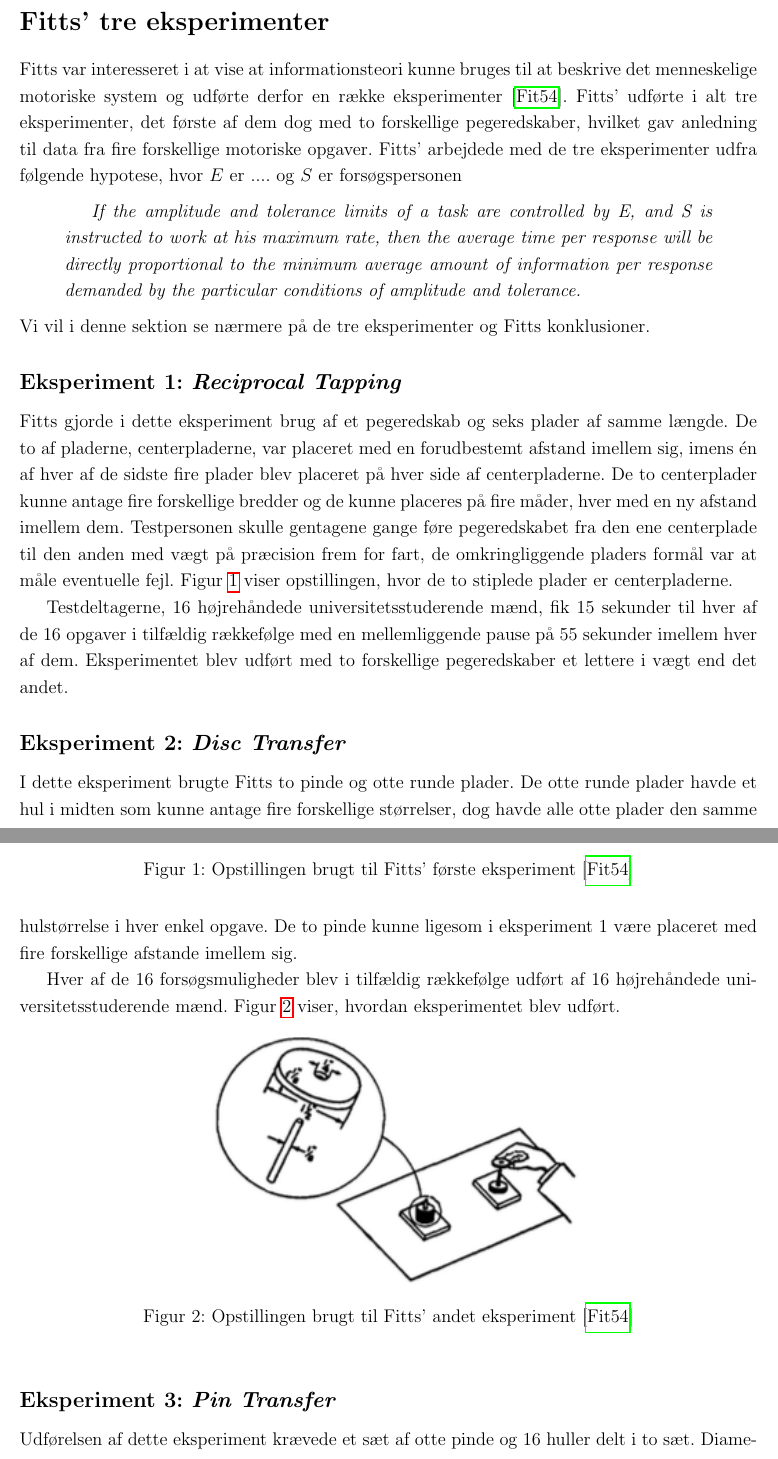
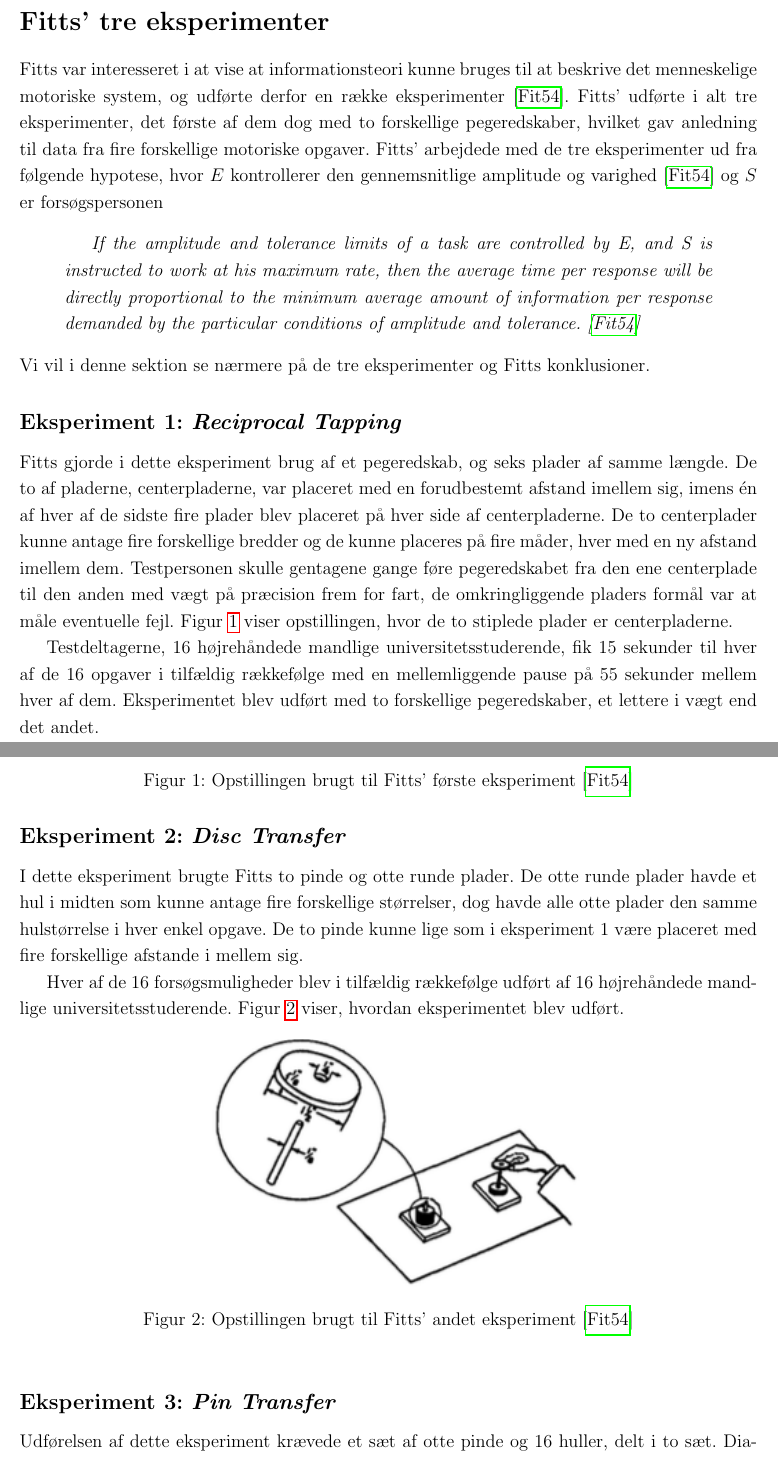
Before and after one commit to MrAdam/bachelor, a LaTeX thesis (latex/main.tex): two parts of pages 5 and 6 of 44, joined at a grey line, cut so that both start at the same text. Compiled offline with pdfLaTeX.

```diff
--- a/latex/main.tex
+++ b/latex/main.tex
@@ -16,17 +16,17 @@
 
 \addcontentsline{toc}{section}{Fitts' tre eksperimenter}
 \section*{Fitts' tre eksperimenter}
-Fitts var interesseret i at vise at informationsteori kunne bruges til at beskrive det menneskelige motoriske system og udførte derfor en række eksperimenter \cite{fitts1954}. Fitts' udførte i alt tre eksperimenter, det første af dem dog med to forskellige pegeredskaber, hvilket gav anledning til data fra fire forskellige motoriske opgaver. Fitts' arbejdede med de tre eksperimenter udfra følgende hypotese, hvor $E$ er .... og $S$ er forsøgspersonen
+Fitts var interesseret i at vise at informationsteori kunne bruges til at beskrive det menneskelige motoriske system, og udførte derfor en række eksperimenter \cite{fitts1954}. Fitts' udførte i alt tre eksperimenter, det første af dem dog med to forskellige pegeredskaber, hvilket gav anledning til data fra fire forskellige motoriske opgaver. Fitts' arbejdede med de tre eksperimenter ud fra følgende hypotese, hvor $E$ kontrollerer den gennemsnitlige amplitude og varighed \cite{fitts1954} og $S$ er forsøgspersonen
 \begin{quotation}
-\textit{If the amplitude and tolerance limits of a task are controlled by E, and S is instructed to work at his maximum rate, then the average time per response will be directly proportional to the minimum average amount of information per response demanded by the particular conditions of amplitude and tolerance.}
+\textit{If the amplitude and tolerance limits of a task are controlled by E, and S is instructed to work at his maximum rate, then the average time per response will be directly proportional to the minimum average amount of information per response demanded by the particular conditions of amplitude and tolerance. \cite{fitts1954}}
 \end{quotation}
 Vi vil i denne sektion se nærmere på de tre eksperimenter og Fitts konklusioner.
 
 \addcontentsline{toc}{subsection}{Eksperiment 1}
 \subsection*{Eksperiment 1: \textit{Reciprocal Tapping}}
-Fitts gjorde i dette eksperiment brug af et pegeredskab og seks plader af samme længde. De to af pladerne, centerpladerne, var placeret med en forudbestemt afstand imellem sig, imens én af hver af de sidste fire plader blev placeret på hver side af centerpladerne. De to centerplader kunne antage fire forskellige bredder og de kunne placeres på fire måder, hver med en ny afstand imellem dem. Testpersonen skulle gentagene gange føre pegeredskabet fra den ene centerplade til den anden med vægt på præcision frem for fart, de omkringliggende pladers formål var at måle eventuelle fejl. Figur \ref{fig:FittsEx1} viser opstillingen, hvor de to stiplede plader er centerpladerne.
+Fitts gjorde i dette eksperiment brug af et pegeredskab, og seks plader af samme længde. De to af pladerne, centerpladerne, var placeret med en forudbestemt afstand imellem sig, imens én af hver af de sidste fire plader blev placeret på hver side af centerpladerne. De to centerplader kunne antage fire forskellige bredder og de kunne placeres på fire måder, hver med en ny afstand imellem dem. Testpersonen skulle gentagene gange føre pegeredskabet fra den ene centerplade til den anden med vægt på præcision frem for fart, de omkringliggende pladers formål var at måle eventuelle fejl. Figur \ref{fig:FittsEx1} viser opstillingen, hvor de to stiplede plader er centerpladerne.
 
-Testdeltagerne, 16 højrehåndede universitetsstuderende mænd, fik 15 sekunder til hver af de 16 opgaver i tilfældig rækkefølge med en mellemliggende pause på 55 sekunder imellem hver af dem. Eksperimentet blev udført med to forskellige pegeredskaber et lettere i vægt end det andet.
+Testdeltagerne, 16 højrehåndede mandlige universitetsstuderende, fik 15 sekunder til hver af de 16 opgaver i tilfældig rækkefølge med en mellemliggende pause på 55 sekunder mellem hver af dem. Eksperimentet blev udført med to forskellige pegeredskaber, et lettere i vægt end det andet.
 
 \begin{figure}[h]
 \centering
@@ -37,9 +37,9 @@
 
 \addcontentsline{toc}{subsection}{Eksperiment 2}
 \subsection*{Eksperiment 2: \textit{Disc Transfer}}
-I dette eksperiment brugte Fitts to pinde og otte runde plader. De otte runde plader havde et hul i midten som kunne antage fire forskellige størrelser, dog havde alle otte plader den samme hulstørrelse i hver enkel opgave. De to pinde kunne ligesom i eksperiment 1 være placeret med fire forskellige afstande imellem sig.
+I dette eksperiment brugte Fitts to pinde og otte runde plader. De otte runde plader havde et hul i midten som kunne antage fire forskellige størrelser, dog havde alle otte plader den samme hulstørrelse i hver enkel opgave. De to pinde kunne lige som i eksperiment 1 være placeret med fire forskellige afstande i mellem sig.
 
-Hver af de 16 forsøgsmuligheder blev i tilfældig rækkefølge udført af 16 højrehåndede universitetsstuderende mænd. Figur \ref{fig:FittsEx2} viser, hvordan eksperimentet blev udført.
+Hver af de 16 forsøgsmuligheder blev i tilfældig rækkefølge udført af 16 højrehåndede mandlige universitetsstuderende. Figur \ref{fig:FittsEx2} viser, hvordan eksperimentet blev udført.
 \begin{figure}[h]
 \centering
 \includegraphics[scale=0.9]{images/illustrations/fitt_ex2}
@@ -49,5 +49,5 @@
 
 \addcontentsline{toc}{subsection}{Eksperiment 3}
 \subsection*{Eksperiment 3: \textit{Pin Transfer}}
-Udførelsen af dette eksperiment krævede et sæt af otte pinde og 16 huller delt i to sæt. Diameteren på de otte pinde kunne antage fire forskellige størrelser alt imens afstanden imellem de to sæt huller kunne være af fem forksellige længder, opstillingen kan ses af figur \ref{fig:FittsEx3}.
+Udførelsen af dette eksperiment krævede et sæt af otte pinde og 16 huller, delt i to sæt. Diameteren på de otte pinde kunne antage fire forskellige størrelser, alt imens afstanden i mellem de to sæt huller kunne være af fem forskellige længder. Opstillingen kan ses af figur \ref{fig:FittsEx3}.
 
```
Also changed, not shown: latex/main.tex (16 more changed lines).
